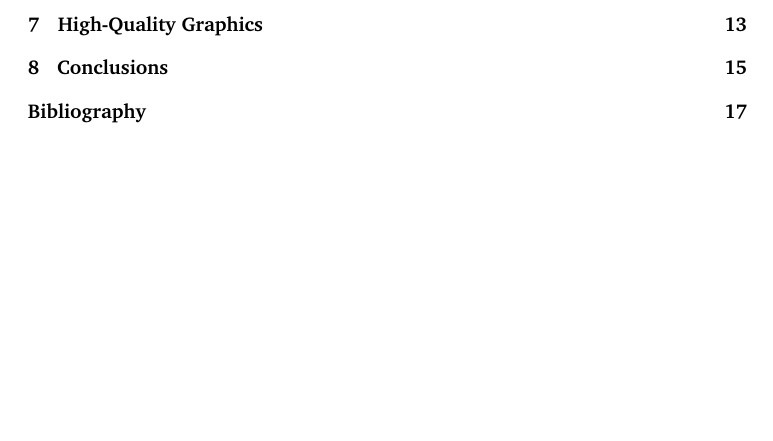
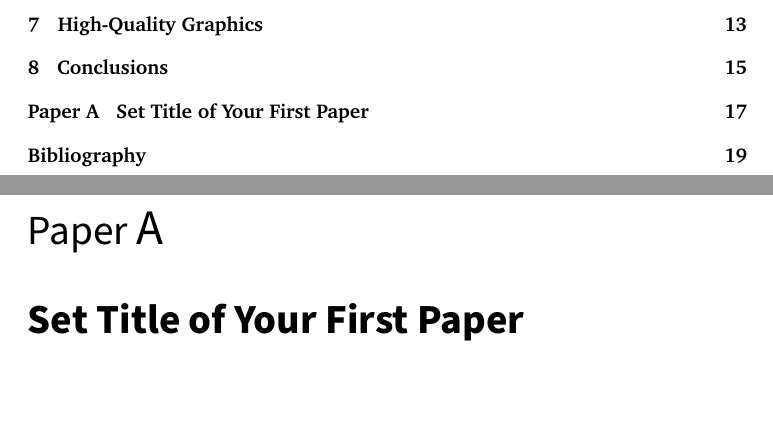
Before and after one commit to remusmp/phdthesis, a LaTeX thesis (phdthesis.tex, which reads papers/a/main.tex, preamble.tex): part of page 15 of 40 before the commit and two parts of pages 15 and 37 of 42 after it, the two joined at a grey line, cut so that both start at the same text, the shorter picture padded with empty space. Compiled offline with pdfLaTeX.

Commit message:
Paper in appendix.

```diff
--- /dev/null
+++ b/papers/a/main.tex
@@ -0,0 +1 @@
+\chapter{Set Title of Your First Paper}
--- a/preamble.tex
+++ b/preamble.tex
@@ -11,6 +11,8 @@
 \usepackage{mathtools}
 \usepackage{tikz}
 \usepackage{enumitem}
+\usepackage{microtype}
+\usepackage{etoolbox}
 
 \abnormalparskip{0pt}
 
@@ -19,13 +21,13 @@
 \usepackage{sourcesanspro} % sans-serif
 \usepackage{charter} % serif
 
+% Subfloats
+\newsubfloat{figure} % Subfigures
+\newsubfloat{table} % Subtables
+
 % Date
 \usepackage{datetime}
 \newdateformat{titlepagedate}{\monthname[\THEMONTH] \THEYEAR}
-
-% Extra packages
-\usepackage{microtype}
-\usepackage{etoolbox}
 
 % Margins
 \setlrmarginsandblock{2.9cm}{2cm}{*}
@@ -95,11 +97,14 @@
 	}
 }
 
-% Bib file
+% Bib resource file
 \addbibresource{bib/library.bib}
 
 % Change table of contents name
+% Rename appendix chapter name
 \addto\captionsenglish{% Replace "english" with the language you use
-	\renewcommand{\contentsname}%
-	{Table of Contents}%
+	\renewcommand\contentsname{Table of Contents}%
+	\renewcommand\appendixname{Paper}
+	\renewcommand\appendixpagename{Papers}
 }
+\renewcommand*{\cftappendixname}{Paper\space}
```
Also changed, not shown: phdthesis.tex (+3 -0 lines).
